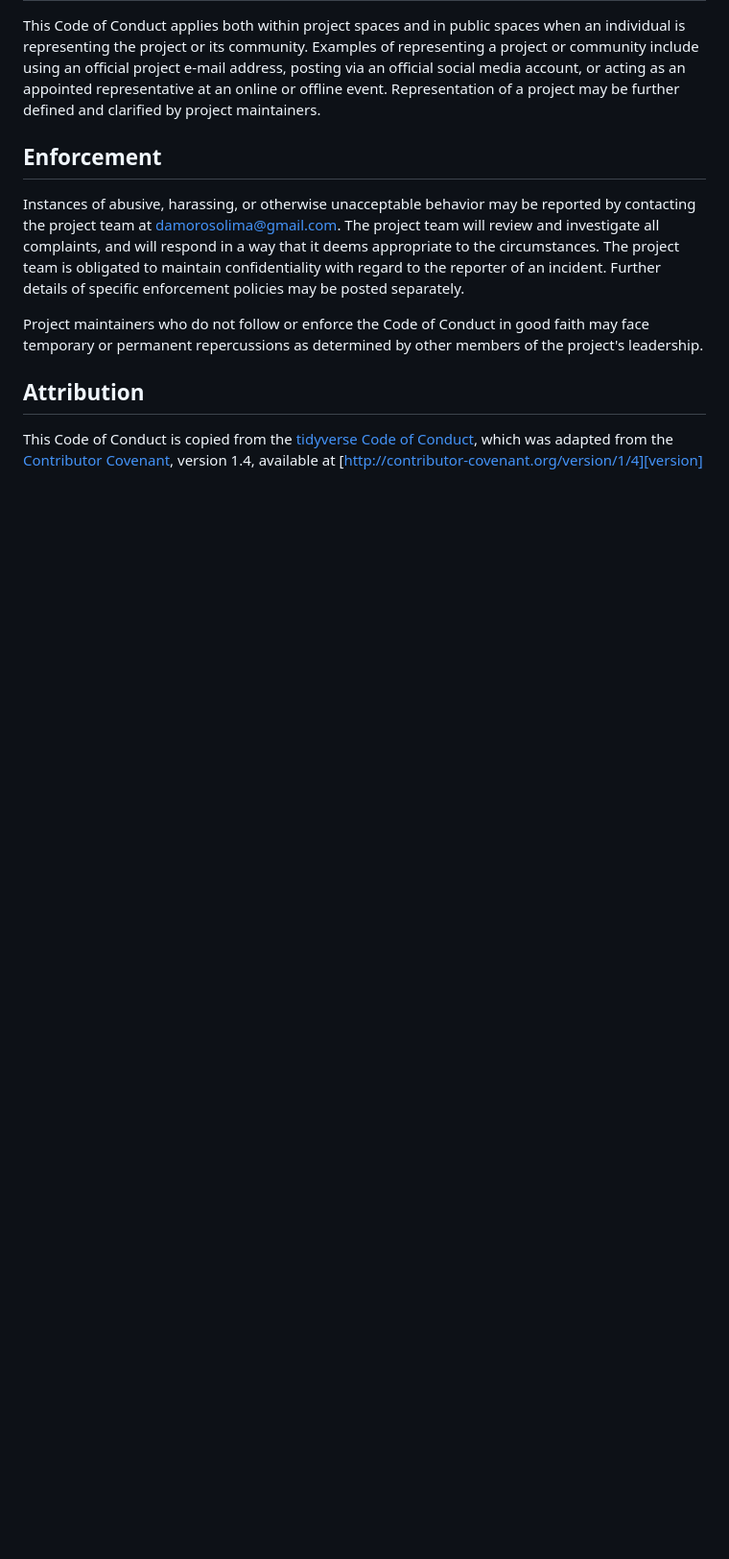
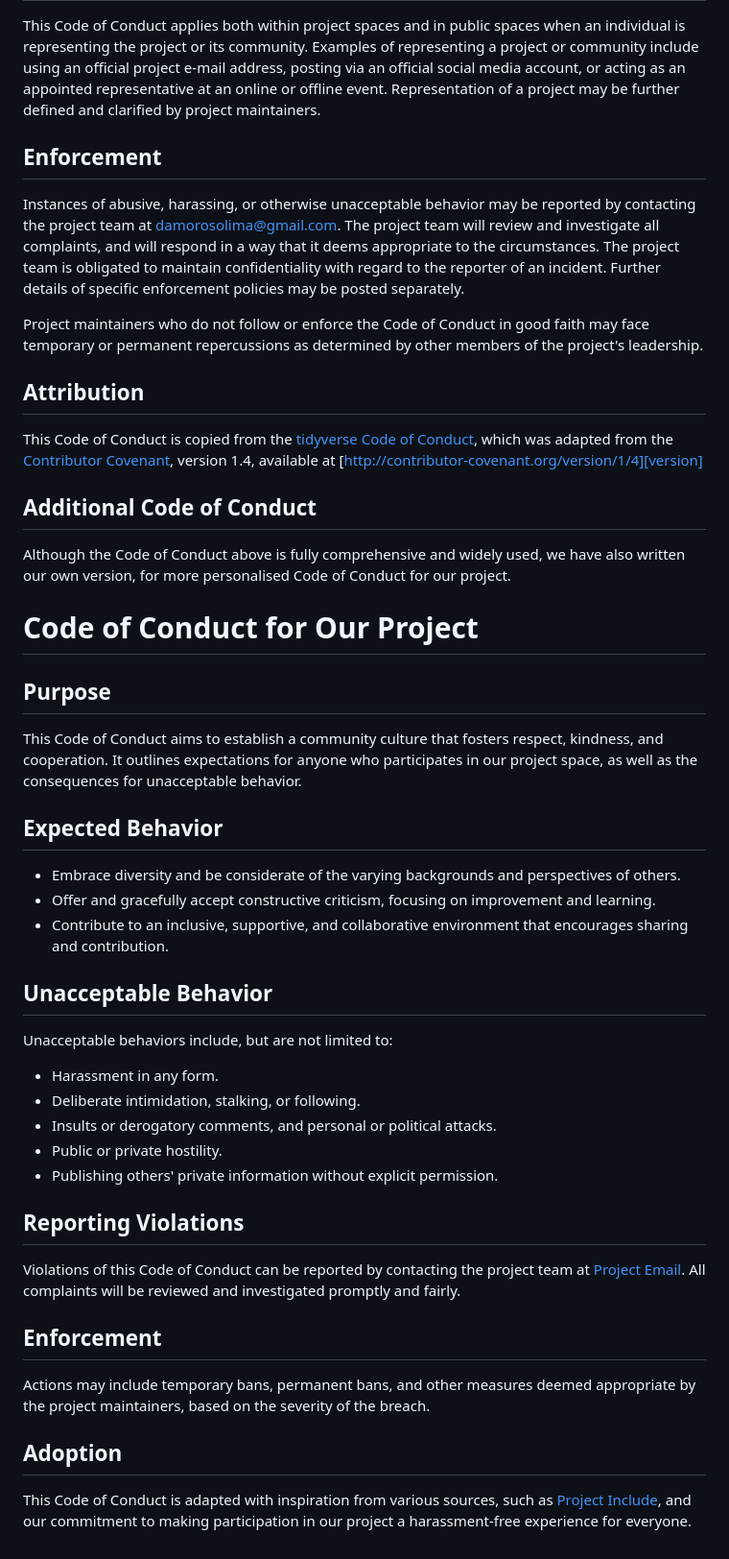
Before and after one commit to DSCI-310-2024/DSCI-310-Group_13, a Markdown page: CODE_OF_CONDUCT.md, the part around the change. Shown: that part at 96% size. Drawn GitHub-style; blank space fills up the shorter version.

Commit message:
Additional, original version of CODE_OF_CONDUCT.md
I added my own version of Code of Conduct, below the initial one. Please review it before commiting changes to the main branch

```diff
--- a/CODE_OF_CONDUCT.md
+++ b/CODE_OF_CONDUCT.md
@@ -44,3 +44,39 @@ This Code of Conduct is copied from the [tidyverse Code of Conduct](https://gith
 
 [homepage]: http://contributor-covenant.org
 [version]: http://contributor-covenant.org/version/1/4/
+
+## Additional Code of Conduct
+Although the Code of Conduct above is fully comprehensive and widely used, we have also written our own version, for more personalised Code of Conduct for our project.
+
+# Code of Conduct for Our Project
+
+## Purpose
+
+This Code of Conduct aims to establish a community culture that fosters respect, kindness, and cooperation. It outlines expectations for anyone who participates in our project space, as well as the consequences for unacceptable behavior.
+
+## Expected Behavior
+
+- Embrace diversity and be considerate of the varying backgrounds and perspectives of others.
+- Offer and gracefully accept constructive criticism, focusing on improvement and learning.
+- Contribute to an inclusive, supportive, and collaborative environment that encourages sharing and contribution.
+
+## Unacceptable Behavior
+
+Unacceptable behaviors include, but are not limited to:
+- Harassment in any form.
+- Deliberate intimidation, stalking, or following.
+- Insults or derogatory comments, and personal or political attacks.
+- Public or private hostility.
+- Publishing others' private information without explicit permission.
+
+## Reporting Violations
+
+Violations of this Code of Conduct can be reported by contacting the project team at [Project Email](annaczarnocka08@gmail.com). All complaints will be reviewed and investigated promptly and fairly.
+
+## Enforcement
+
+Actions may include temporary bans, permanent bans, and other measures deemed appropriate by the project maintainers, based on the severity of the breach.
+
+## Adoption
+
+This Code of Conduct is adapted with inspiration from various sources, such as [Project Include](https://projectinclude.org/writing_cocs), and our commitment to making participation in our project a harassment-free experience for everyone.
```
